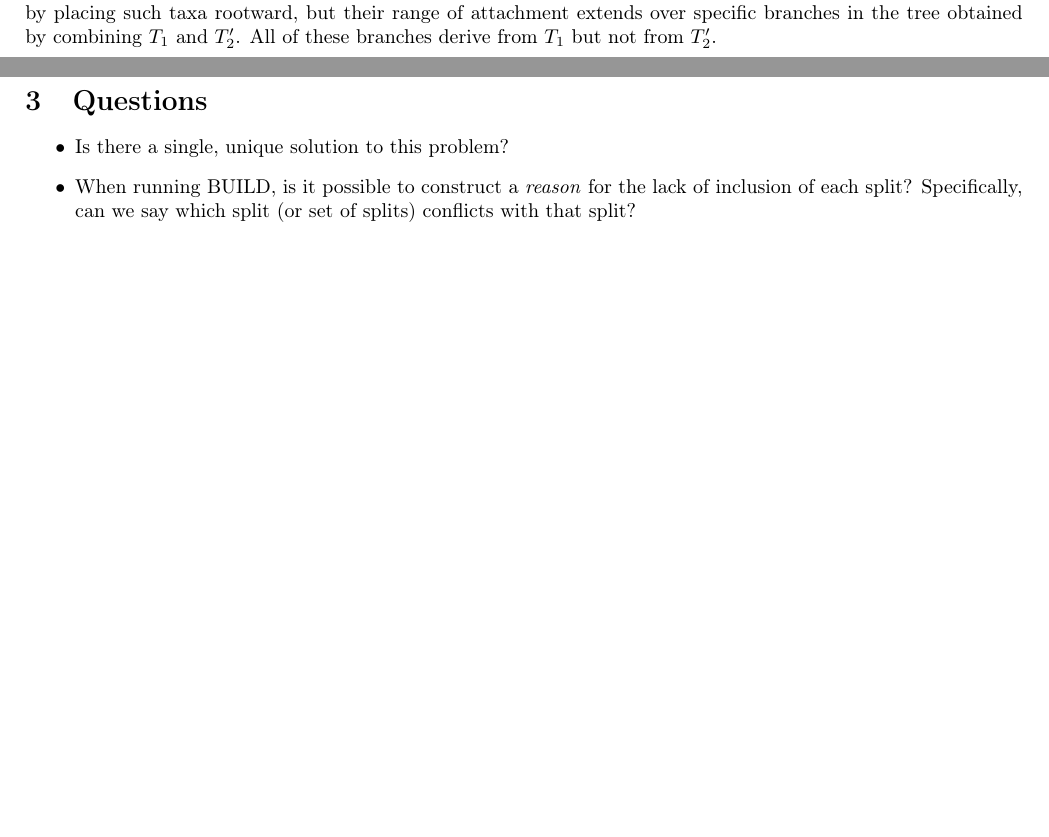
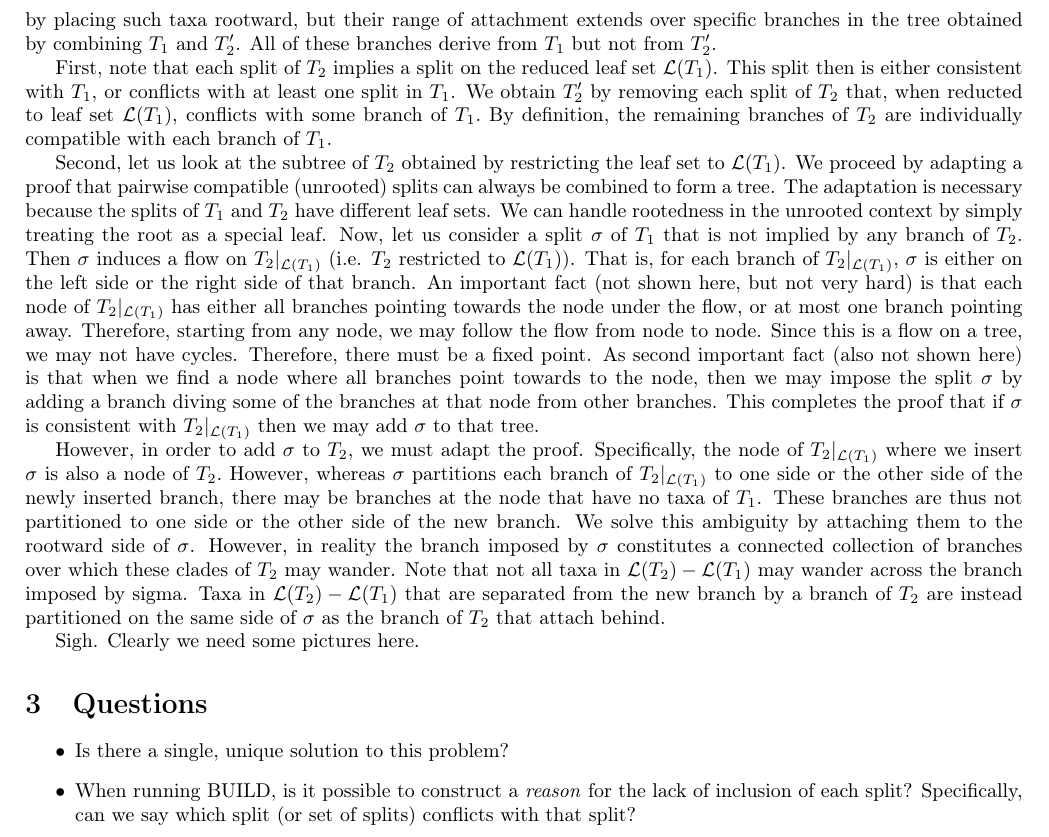
Before and after one commit to OpenTreeOfLife/otcetera, a LaTeX document (doc/full_supertree.tex): two parts of pages 1 and 2 of 2 before the commit and part of page 2 of 2 after it, the two joined at a grey line, cut so that both start at the same text, the shorter picture padded with empty space. Compiled offline with pdfLaTeX.

Commit message:
Update full_supertree doc.

```diff
--- a/doc/full_supertree.tex
+++ b/doc/full_supertree.tex
@@ -84,6 +84,55 @@ such taxa rootward, but their range of attachment extends over specific
 branches in the tree obtained by combining $T_{1}$ and $T_{2}^{\prime}$.
 All of these branches derive from $T_{1}$ but not from $T_{2}^{\prime}$.
 
+First, note that each split of $T_{2}$ implies a split on the reduced
+leaf set $\mathcal{L}(T_{1})$. This split then is either consistent
+with $T_{1}$, or conflicts with at least one split in $T_{1}$. We
+obtain $T_{2}^{\prime}$ by removing each split of $T_{2}$ that,
+when reducted to leaf set $\mathcal{L}(T_{1})$, conflicts with some
+branch of $T_{1}.$ By definition, the remaining branches of $T_{2}$
+are individually compatible with each branch of $T_{1}$.
+
+Second, let us look at the subtree of $T_{2}$ obtained by restricting
+the leaf set to $\mathcal{L}(T_{1})$. We proceed by adapting a proof
+that pairwise compatible (unrooted) splits can always be combined
+to form a tree. The adaptation is necessary because the splits of
+$T_{1}$ and $T_{2}$ have different leaf sets. We can handle rootedness
+in the unrooted context by simply treating the root as a special leaf.
+Now, let us consider a split $\sigma$ of $T_{1}$ that is not implied
+by any branch of $T_{2}$. Then $\sigma$ induces a flow on $T_{2}|_{\mathcal{L}(T_{1})}$
+(i.e. $T_{2}$ restricted to $\mathcal{L}(T_{1})$). That is, for
+each branch of $T_{2}|_{\mathcal{L}(T_{1})}$, $\sigma$ is either
+on the left side or the right side of that branch. An important fact
+(not shown here, but not very hard) is that each node of $T_{2}|_{\mathcal{L}(T_{1})}$
+has either all branches pointing towards the node under the flow,
+or at most one branch pointing away. Therefore, starting from any
+node, we may follow the flow from node to node. Since this is a flow
+on a tree, we may not have cycles. Therefore, there must be a fixed
+point. As second important fact (also not shown here) is that when
+we find a node where all branches point towards to the node, then
+we may impose the split $\sigma$ by adding a branch diving some of
+the branches at that node from other branches. This completes the
+proof that if $\sigma$ is consistent with $T_{2}|_{\mathcal{L}(T_{1})}$
+then we may add $\sigma$ to that tree.
+
+However, in order to add $\sigma$ to $T_{2}$, we must adapt the
+proof. Specifically, the node of $T_{2}|_{\mathcal{L}(T_{1})}$ where
+we insert $\sigma$ is also a node of $T_{2}.$ However, whereas $\sigma$
+partitions each branch of $T_{2}|_{\mathcal{L}(T_{1})}$ to one side
+or the other side of the newly inserted branch, there may be branches
+at the node that have no taxa of $T_{1}$. These branches are thus
+not partitioned to one side or the other side of the new branch. We
+solve this ambiguity by attaching them to the rootward side of $\sigma$.
+However, in reality the branch imposed by $\sigma$ constitutes a
+connected collection of branches over which these clades of $T_{2}$
+may wander. Note that not all taxa in $\mathcal{L}(T_{2})-\mathcal{L}(T_{1})$
+may wander across the branch imposed by sigma. Taxa in $\mathcal{L}(T_{2})-\mathcal{L}(T_{1})$
+that are separated from the new branch by a branch of $T_{2}$ are
+instead partitioned on the same side of $\sigma$ as the branch of
+$T_{2}$ that attach behind.
+
+Sigh. Clearly we need some pictures here.
+
 
 \section{Questions}
 \begin{itemize}
```
Also changed, not shown: doc/full_supertree.pdf, 1 other file.
